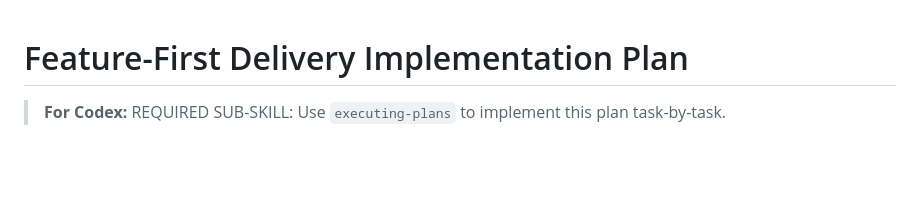
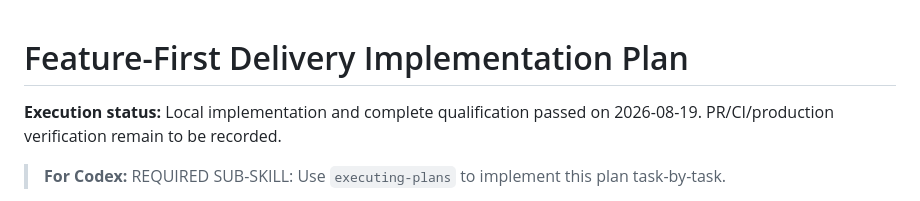
Before and after one commit to Zburgers/cb-connect, a Markdown page: docs/plans/2026-08-19-feature-first-delivery-implementation.md, the part around the change. Drawn GitHub-style; blank space fills up the shorter version.

```diff
--- a/docs/plans/2026-08-19-feature-first-delivery-implementation.md
+++ b/docs/plans/2026-08-19-feature-first-delivery-implementation.md
@@ -1,4 +1,7 @@
 # Feature-First Delivery Implementation Plan
+
+**Execution status:** Local implementation and complete qualification passed on
+2026-08-19. PR/CI/production verification remain to be recorded.
 
 > **For Codex:** REQUIRED SUB-SKILL: Use `executing-plans` to implement this plan task-by-task.
 
```
Also changed, not shown: docs/execution/gate-0-agent-log.md (+14 -0 lines).
